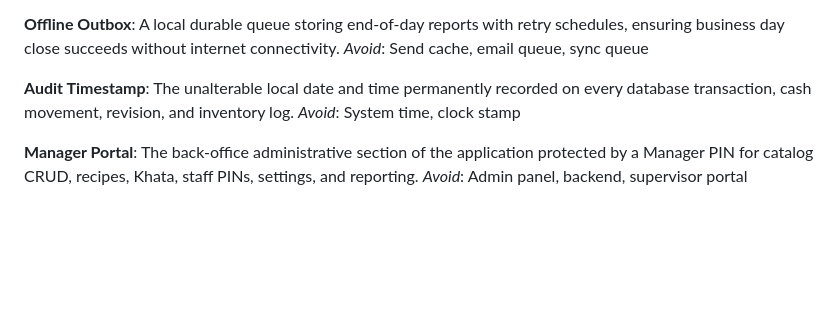
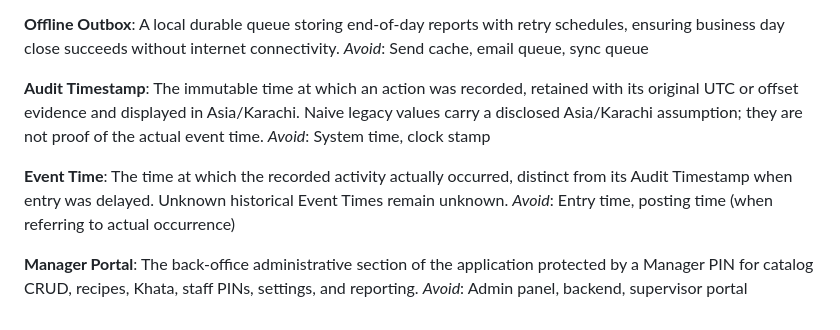
Before and after one commit to AliAhmedoo5/ResturantSys, a Markdown page: GLOSSARY.md, the part around the change. Rendered like a GitHub page; blank space fills up the shorter version.

```diff
--- a/GLOSSARY.md
+++ b/GLOSSARY.md
@@ -167,8 +167,12 @@ A local durable queue storing end-of-day reports with retry schedules, ensuring
 _Avoid_: Send cache, email queue, sync queue
 
 **Audit Timestamp**:
-The unalterable local date and time permanently recorded on every database transaction, cash movement, revision, and inventory log.
+The immutable time at which an action was recorded, retained with its original UTC or offset evidence and displayed in Asia/Karachi. Naive legacy values carry a disclosed Asia/Karachi assumption; they are not proof of the actual event time.
 _Avoid_: System time, clock stamp
+
+**Event Time**:
+The time at which the recorded activity actually occurred, distinct from its Audit Timestamp when entry was delayed. Unknown historical Event Times remain unknown.
+_Avoid_: Entry time, posting time (when referring to actual occurrence)
 
 **Manager Portal**:
 The back-office administrative section of the application protected by a Manager PIN for catalog CRUD, recipes, Khata, staff PINs, settings, and reporting.
```
Also changed, not shown: docs/manager-analytics.md (+2 -0 lines).
